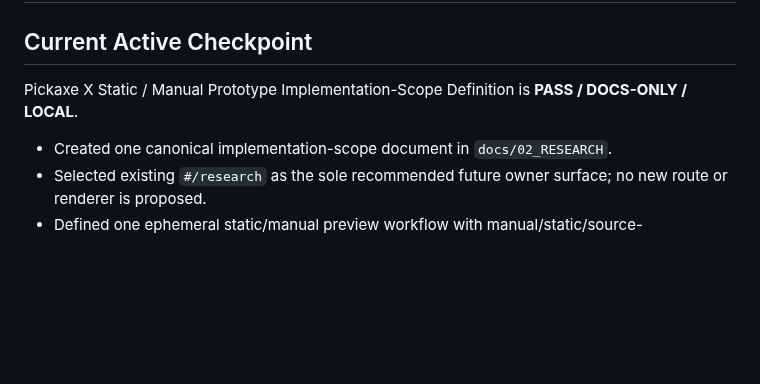
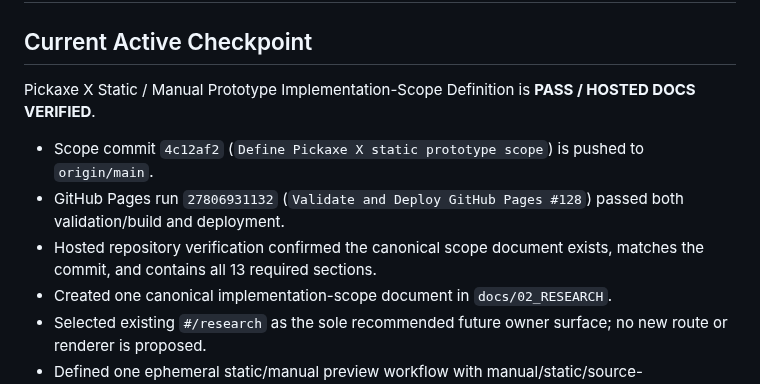
Before and after one commit to Burberrry/Pickaxe-Capital, a Markdown page: NEXT_STEPS.md, the part around the change. GitHub-like rendering; blank space fills up the shorter version.

```diff
--- a/NEXT_STEPS.md
+++ b/NEXT_STEPS.md
@@ -2,8 +2,11 @@
 
 ## Current Active Checkpoint
 
-Pickaxe X Static / Manual Prototype Implementation-Scope Definition is **PASS / DOCS-ONLY / LOCAL**.
+Pickaxe X Static / Manual Prototype Implementation-Scope Definition is **PASS / HOSTED DOCS VERIFIED**.
 
+- Scope commit `4c12af2` (`Define Pickaxe X static prototype scope`) is pushed to `origin/main`.
+- GitHub Pages run `27806931132` (`Validate and Deploy GitHub Pages #128`) passed both validation/build and deployment.
+- Hosted repository verification confirmed the canonical scope document exists, matches the commit, and contains all 13 required sections.
 - Created one canonical implementation-scope document in `docs/02_RESEARCH`.
 - Selected existing `#/research` as the sole recommended future owner surface; no new route or renderer is proposed.
 - Defined one ephemeral static/manual preview workflow with manual/static/source-required/omitted fields, five-band preview, 1000-point QA, `900/1000` gate, hard blocks, and CEO B disposition.
```
Also changed, not shown: PROJECT_STATUS.md (+5 -2 lines).
